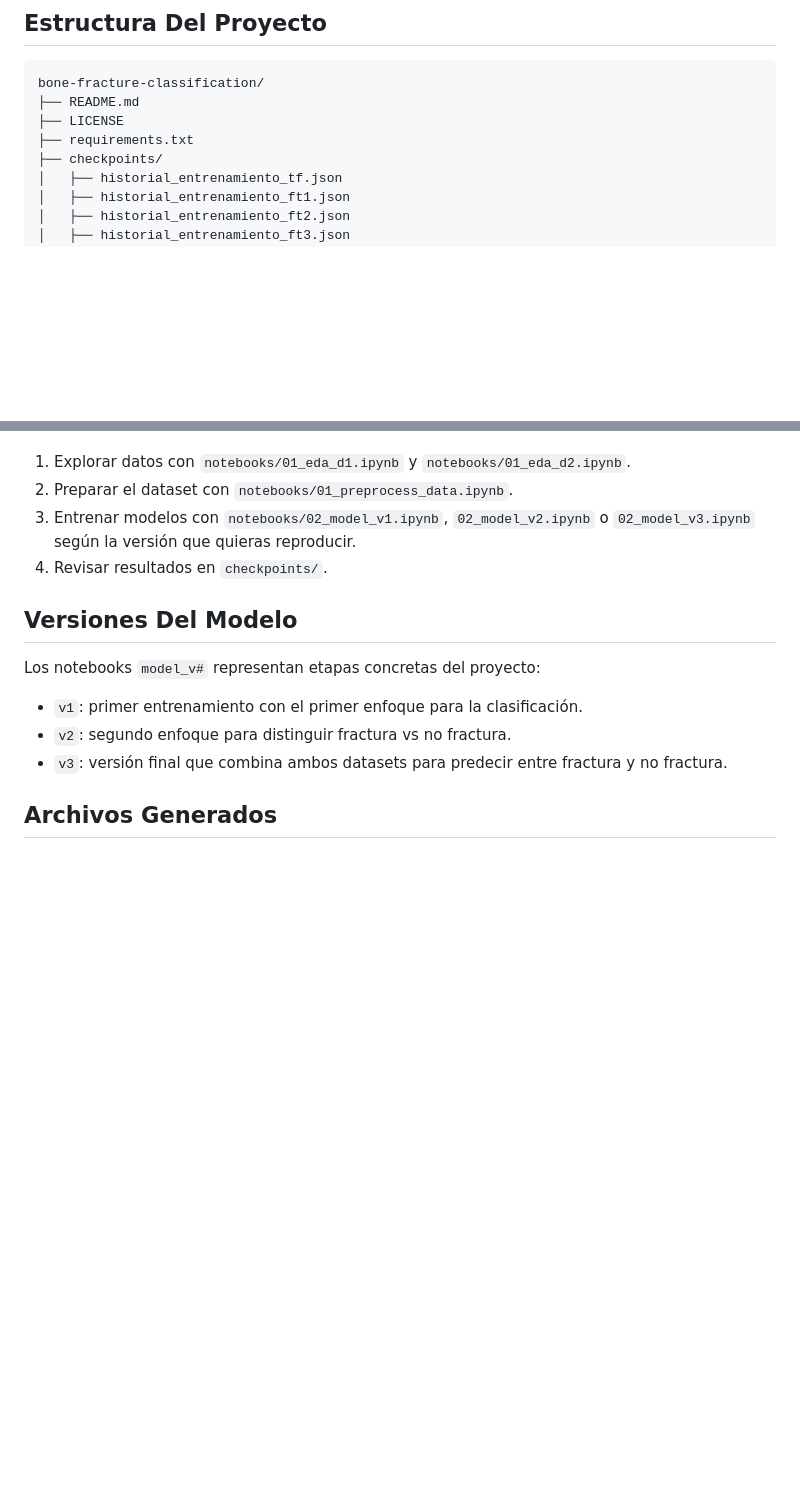
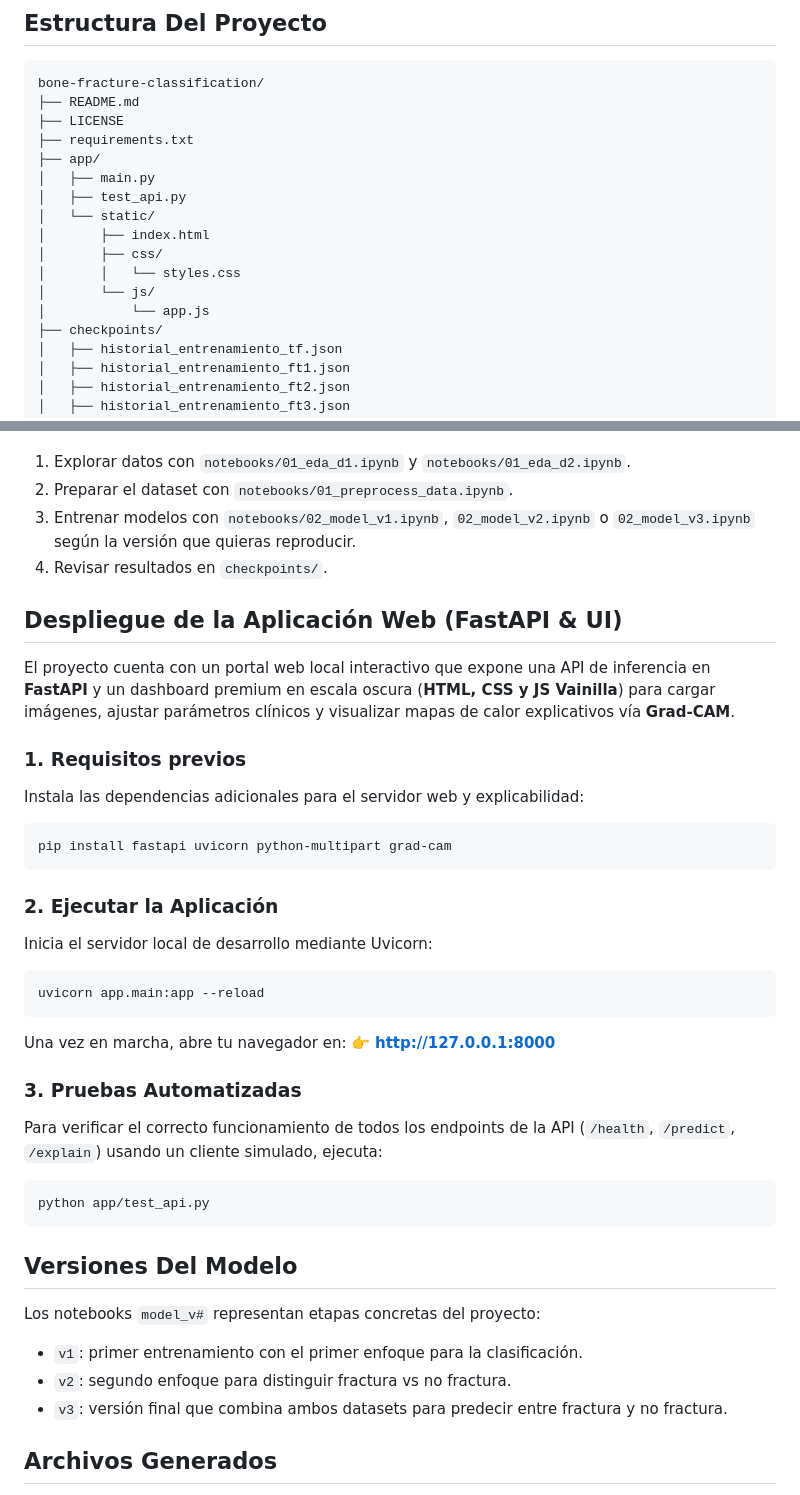
Before and after one commit to RadiografIA-TF/bone-fracture-classification, a Markdown page: README.md, 2 parts joined by grey strips. GitHub-like rendering; blank space fills up the shorter version.

Commit message:
docs: update README with local startup tutorial for the web app

````diff
--- a/README.md
+++ b/README.md
@@ -19,6 +19,15 @@ bone-fracture-classification/
 ├── README.md
 ├── LICENSE
 ├── requirements.txt
+├── app/
+│   ├── main.py
+│   ├── test_api.py
+│   └── static/
+│       ├── index.html
+│       ├── css/
+│       │   └── styles.css
+│       └── js/
+│           └── app.js
 ├── checkpoints/
 │   ├── historial_entrenamiento_tf.json
 │   ├── historial_entrenamiento_ft1.json
@@ -120,6 +129,31 @@ El proyecto está organizado para usarse desde notebooks o desde scripts Python.
 3. Entrenar modelos con `notebooks/02_model_v1.ipynb`, `02_model_v2.ipynb` o `02_model_v3.ipynb` según la versión que quieras reproducir.
 4. Revisar resultados en `checkpoints/`.
 
+## Despliegue de la Aplicación Web (FastAPI & UI)
+
+El proyecto cuenta con un portal web local interactivo que expone una API de inferencia en **FastAPI** y un dashboard premium en escala oscura (**HTML, CSS y JS Vainilla**) para cargar imágenes, ajustar parámetros clínicos y visualizar mapas de calor explicativos vía **Grad-CAM**.
+
+### 1. Requisitos previos
+Instala las dependencias adicionales para el servidor web y explicabilidad:
+```bash
+pip install fastapi uvicorn python-multipart grad-cam
+```
+
+### 2. Ejecutar la Aplicación
+Inicia el servidor local de desarrollo mediante Uvicorn:
+```bash
+uvicorn app.main:app --reload
+```
+
+Una vez en marcha, abre tu navegador en:
+👉 **[http://127.0.0.1:8000](http://127.0.0.1:8000)**
+
+### 3. Pruebas Automatizadas
+Para verificar el correcto funcionamiento de todos los endpoints de la API (`/health`, `/predict`, `/explain`) usando un cliente simulado, ejecuta:
+```bash
+python app/test_api.py
+```
+
 ## Versiones Del Modelo
 
 Los notebooks `model_v#` representan etapas concretas del proyecto:
````
